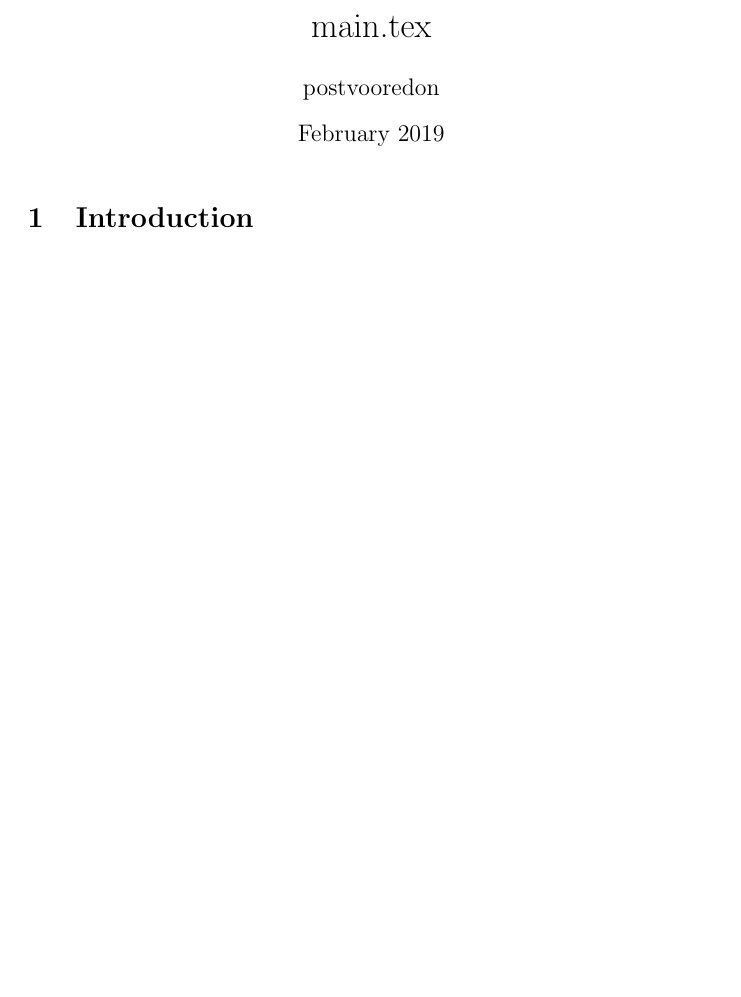
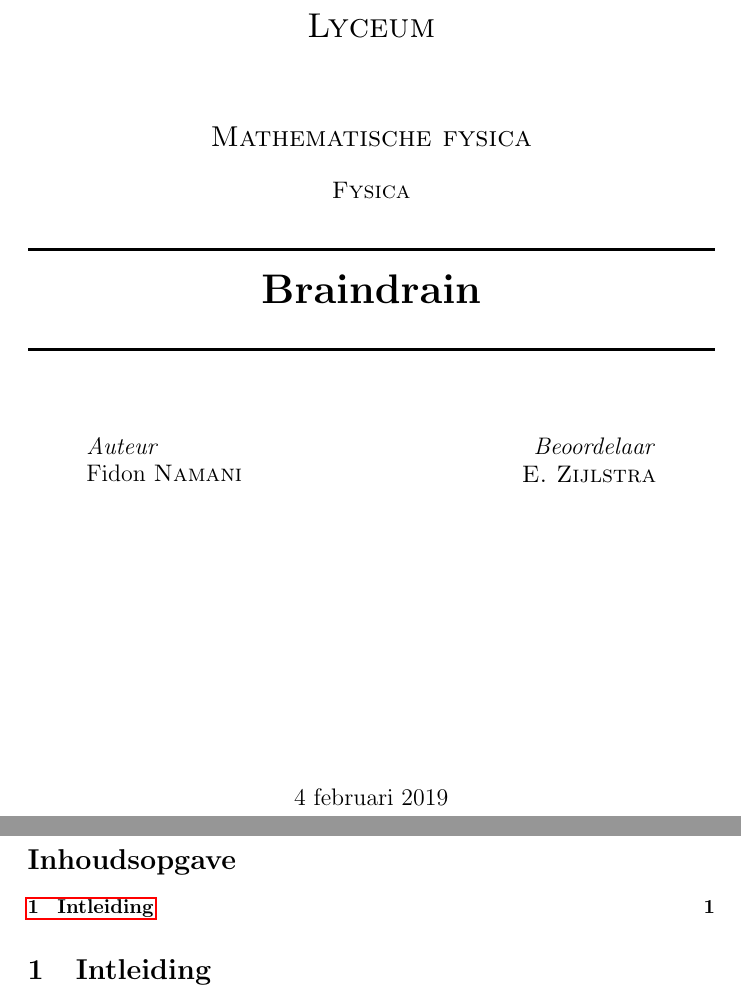
Before and after one commit to Falconiformes/POpisemmer, a LaTeX document (main.tex, which reads Titel_Article.tex): part of the page before the commit and two parts of pages 1 and 2 of 2 after it, the two joined at a grey line, cut at the place of the change, the shorter picture padded with empty space. Compiled offline with pdfLaTeX.

Commit message:
Updates from ShareLaTeX

```diff
--- a/Titel_Article.tex
+++ b/Titel_Article.tex
@@ -10,7 +10,7 @@
 
 	\textsc{\LARGE Lyceum}\\[1.5cm] % Onze school
 
-	\textsc{\Large Kinematica}\\[0.5cm] % Hoofdonderwerp
+	\textsc{\Large Mathematische fysica}\\[0.5cm] % Hoofdonderwerp
 
 	\textsc{\large Fysica}\\[0.5cm] % Het vak
 
@@ -20,7 +20,7 @@
 
 	\HRule\\[0.4cm] %\\[<lengte>] is afstand tussen de hoofdtitel en lijn(Hrule)
 
-	{\huge\bfseries Invloed luchtweerstand op valversnelling}\\[0.4cm] % Hoofdtitel
+	{\huge\bfseries Braindrain}\\[0.4cm] % Hoofdtitel
 
 	\HRule\\[1.5cm]
 
--- a/main.tex
+++ b/main.tex
@@ -7,7 +14,8 @@
 
 \begin{document}
+\input{Titel_Article.tex}
+\tableofcontents
 
-\maketitle
-\section{Introduction}
+\section{Intleiding}
 
 \end{document}
```
Also changed, not shown: main.tex (13 more changed lines).
